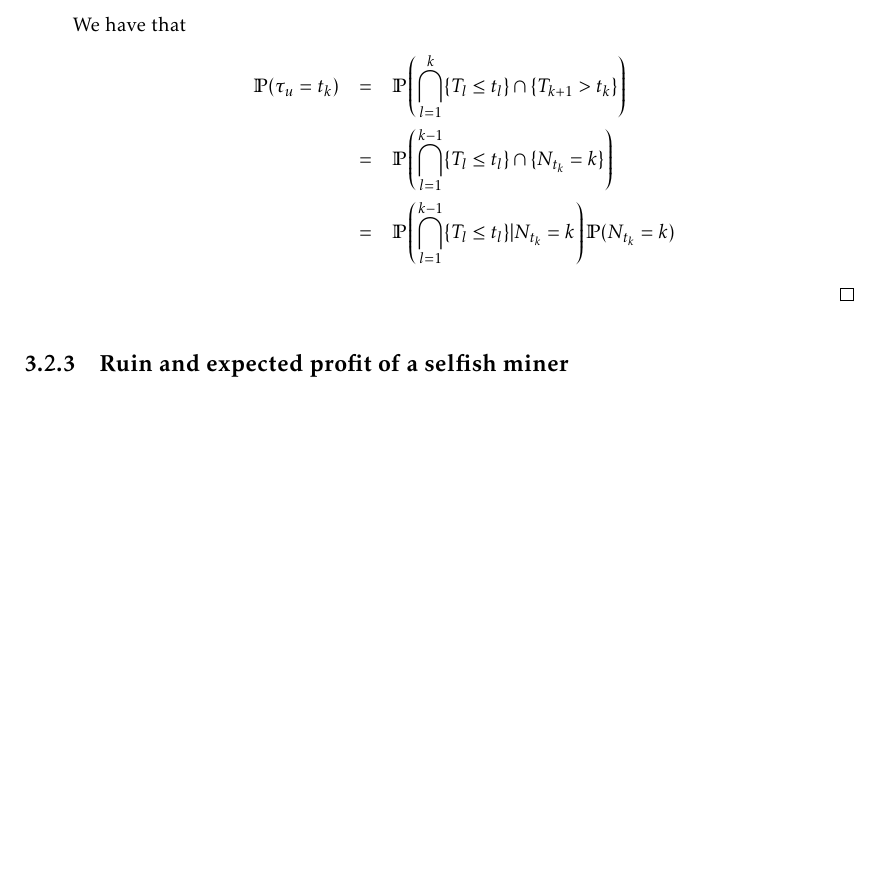
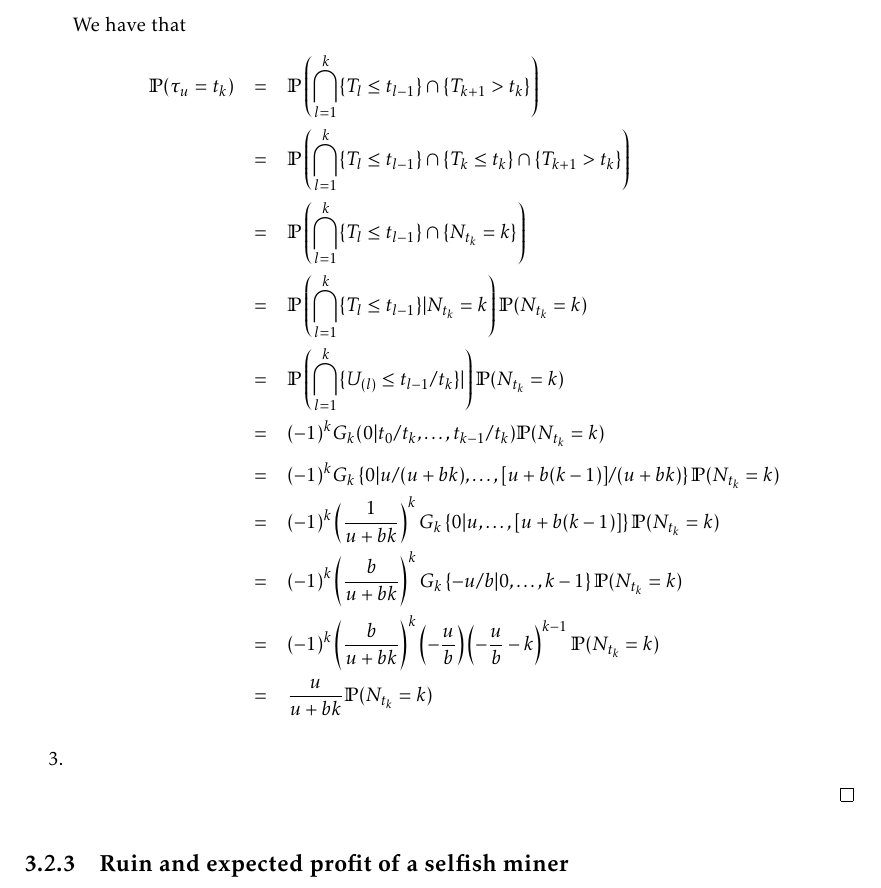
Before and after one commit to LaGauffre/BLOCKASTICS, a LaTeX thesis (lecture_notes/main_lecture_notes.tex, which reads lecture_notes/includes/security.tex): part of page 44 of 48, cut so that both start at the same text, the shorter picture padded with empty space. Compiled offline with pdfLaTeX.

Commit message:
Edits lecture notes

```diff
--- a/lecture_notes/includes/security.tex
+++ b/lecture_notes/includes/security.tex
@@ -1297,12 +1297,20 @@ when the function $t\mapsto {ct}/{b} - {u}/{b}$ reaches integer levels. For $t>0
 \end{equation*}
 We have that
 \begin{eqnarray*}
-\mathbb{P}(\tau_u = t_k) &=& \mathbb{P}\left(\bigcap_{l = 1}^{k}\{T_l\leq t_l\}\cap\{T_{k+1}> t_k\}\right)\\
-&=& \mathbb{P}\left(\bigcap_{l = 1}^{k-1}\{T_l\leq t_l\}\cap\{N_{t_k} = k\}\right)\\
-&=& \mathbb{P}\left(\bigcap_{l = 1}^{k-1}\{T_l\leq t_l\}|N_{t_k} = k\right)\mathbb{P}(N_{t_k} = k)
+\mathbb{P}(\tau_u = t_k) &=& \mathbb{P}\left(\bigcap_{l = 1}^{k}\{T_l\leq t_{l-1}\}\cap\{T_{k+1}> t_k\}\right)\\
+&=& \mathbb{P}\left(\bigcap_{l = 1}^{k}\{T_l\leq t_{l-1}\}\cap\{T_{k} \leq t_k\}\cap\{T_{k+1} > t_k\}\right)\\
+&=& \mathbb{P}\left(\bigcap_{l = 1}^{k}\{T_l\leq t_{l-1}\}\cap\{N_{t_k} = k\}\right)\\
+&=& \mathbb{P}\left(\bigcap_{l = 1}^{k}\{T_l\leq t_{l-1}\}|N_{t_k} = k\right)\mathbb{P}(N_{t_k} = k)\\
+&=&\mathbb{P}\left(\bigcap_{l = 1}^{k}\{U_{(l)}\leq t_{l-1}/t_k\}|\right)\mathbb{P}(N_{t_k} = k)\\
+&=&(-1)^kG_{k}(0|t_0/t_k, \ldots, t_{k-1}/t_k)\mathbb{P}(N_{t_k} = k)\\
+&=&(-1)^kG_{k}\left\{0|u/(u+bk), \ldots, [u+b(k-1)]/(u+bk)\right\}\mathbb{P}(N_{t_k} = k)\\
+&=&(-1)^k\left(\frac{1}{u+bk}\right)^{k}G_{k}\left\{0|u, \ldots, [u+b(k-1)]\right\}\mathbb{P}(N_{t_k} = k)\\
+&=&(-1)^k\left(\frac{b}{u+bk}\right)^{k}G_{k}\left\{-u/b|0, \ldots, k-1\right\}\mathbb{P}(N_{t_k} = k)\\
+&=&(-1)^k\left(\frac{b}{u+bk}\right)^{k}\left(-\frac{u}{b}\right)\left(-\frac{u}{b}-k\right)^{k-1}\mathbb{P}(N_{t_k} = k)\\
+&=& \frac{u}{u+bk}\mathbb{P}(N_{t_k} = k)
 \end{eqnarray*}
+\item
 \end{enumerate}
-
 \end{proof}
 
 \subsection{Ruin and expected profit of a selfish miner}\label{ssec:selfish_mining}
```
Also changed, not shown: lecture_notes/main_lecture_notes.pdf.
